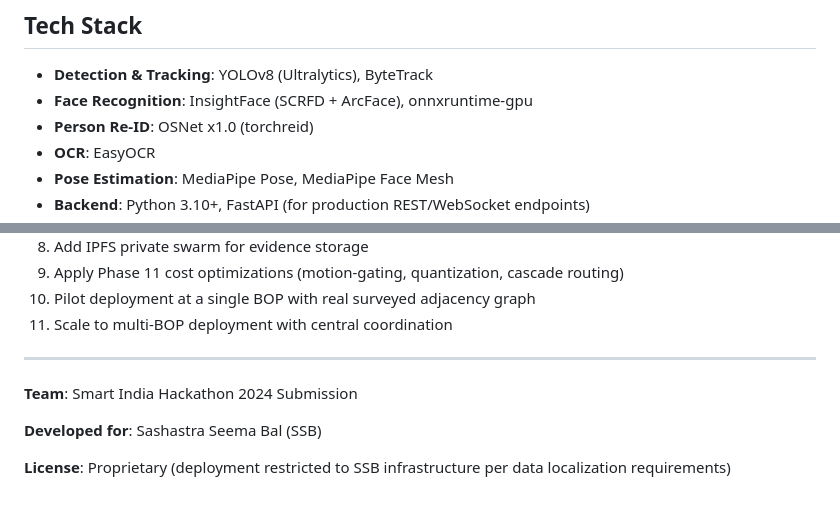
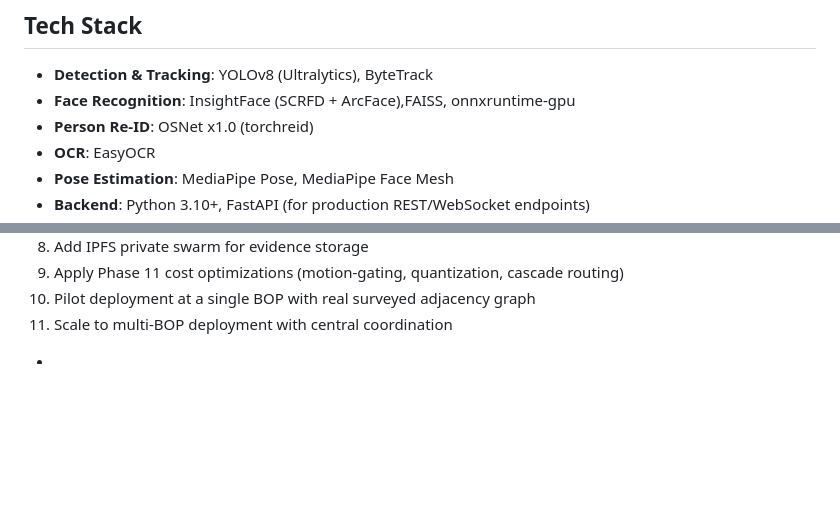
Before and after one commit to krishkumarwork3-beep/sih-main-demo, a Markdown page: README.md, 2 parts joined by grey strips. Rendered like a GitHub page; blank space fills up the shorter version.

```diff
--- a/README.md
+++ b/README.md
@@ -312,7 +312,7 @@ Footage that was never flagged or was overridden as a confirmed false positive i
 ## Tech Stack
 
 - **Detection & Tracking**: YOLOv8 (Ultralytics), ByteTrack
-- **Face Recognition**: InsightFace (SCRFD + ArcFace), onnxruntime-gpu
+- **Face Recognition**: InsightFace (SCRFD + ArcFace),FAISS, onnxruntime-gpu
 - **Person Re-ID**: OSNet x1.0 (torchreid)
 - **OCR**: EasyOCR
 - **Pose Estimation**: MediaPipe Pose, MediaPipe Face Mesh
@@ -544,10 +520,4 @@ The following are part of the platform design but not in the current demo codeba
 10. Pilot deployment at a single BOP with real surveyed adjacency graph
 11. Scale to multi-BOP deployment with central coordination
 
----
-
-**Team**: Smart India Hackathon 2024 Submission
-
-**Developed for**: Sashastra Seema Bal (SSB)
-
-**License**: Proprietary (deployment restricted to SSB infrastructure per data localization requirements)
+-
```
Also changed, not shown: other parts of README.md (+9 -33 lines).
